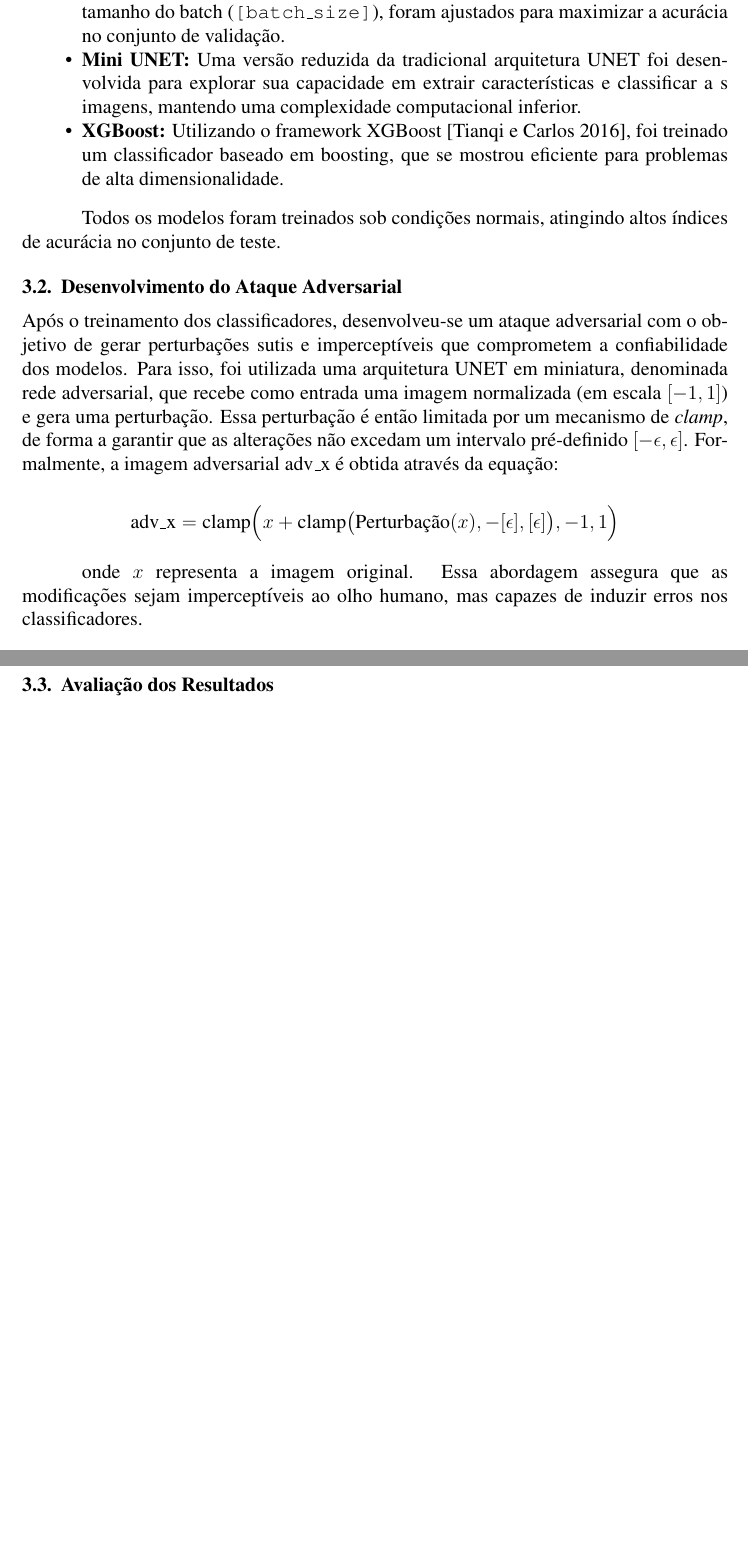
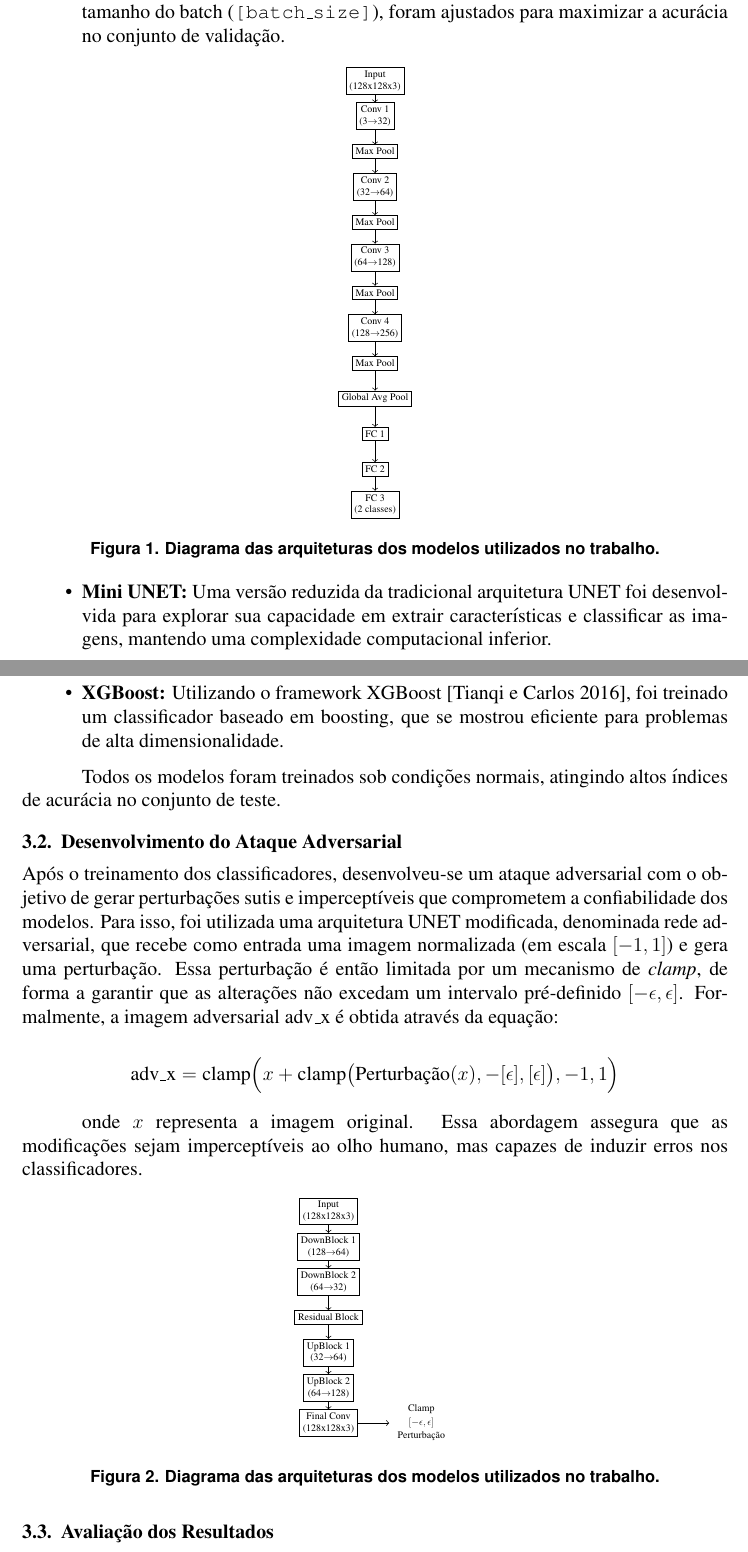
Before and after one commit to EduardoVeri/fool-the-model, a LaTeX document (docs/main.tex): two parts of pages 3 and 4 of 4 before the commit and two parts of pages 3 and 4 of 5 after it, joined at a grey line, cut so that both start at the same text, the shorter picture padded with empty space. Compiled offline with pdfLaTeX.

Commit message:
[FEAT] Add arch diagram

```diff
--- a/docs/main.tex
+++ b/docs/main.tex
@@ -25,6 +25,9 @@
 \usepackage{xcolor}
 \usepackage{float}
 \usepackage{amsmath}
+\usepackage{tikz}
+\usepackage{subfigure}
+\usepackage{float}
 
 % Definição de cores personalizadas
 \definecolor{mygreen}{rgb}{0,0.6,0}        % Para comentários
@@ -199,20 +202,47 @@ treinamento, validação e teste. A seguir, três modelos foram treinados para a
 classificação de imagens faciais:
 
 \begin{itemize}
-  \item \textbf{Rede Neural Convolucional (CNN):} Implementada em PyTorch, esta
-        arquitetura é composta por camadas convolucionais, seguidas por camadas de pooling,
-        normalização e camadas totalmente conectadas. Os hiperparâmetros, tais como taxa
-        de aprendizado (\texttt{[learning\_rate]}), número de épocas (\texttt{[epochs]}) e
-        tamanho do batch (\texttt{[batch\_size]}), foram ajustados para maximizar a acurácia
-        no conjunto de validação.
+  \item \textbf{Rede Neural Convolucional (CNN):} Implementada em PyTorch, esta arquitetura é composta por camadas convolucionais, seguidas por camadas de pooling, normalização e camadas totalmente conectadas. Os hiperparâmetros, tais como taxa de aprendizado (\texttt{[learning\_rate]}), número de épocas (\texttt{[epochs]}) e tamanho do batch (\texttt{[batch\_size]}), foram ajustados para maximizar a acurácia no conjunto de validação.
 
-  \item \textbf{Mini UNET:} Uma versão reduzida da tradicional arquitetura UNET foi
-        desenvolvida para explorar sua capacidade em extrair características e classificar a
-        s imagens, mantendo uma complexidade computacional inferior.
+        \begin{figure}[htbp]
+          \centering
 
-  \item \textbf{XGBoost:} Utilizando o framework XGBoost~\cite{Chen_2016}, foi treinado
-        um classificador baseado em boosting, que se mostrou eficiente para problemas de
-        alta dimensionalidade.
+          \begin{tikzpicture}[scale=0.5, transform shape, node distance=1.5cm, auto]
+            % Nodes for CNN
+            \node [draw, rectangle, align=center] (inputcnn) {Input\\(128x128x3)};
+            \node [draw, rectangle, align=center, below of=inputcnn] (conv1) {Conv 1\\(3$\to$32)};
+            \node [draw, rectangle, align=center, below of=conv1] (pool1) {Max Pool};
+            \node [draw, rectangle, align=center, below of=pool1] (conv2) {Conv 2\\(32$\to$64)};
+            \node [draw, rectangle, align=center, below of=conv2] (pool2) {Max Pool};
+            \node [draw, rectangle, align=center, below of=pool2] (conv3) {Conv 3\\(64$\to$128)};
+            \node [draw, rectangle, align=center, below of=conv3] (pool3) {Max Pool};
+            \node [draw, rectangle, align=center, below of=pool3] (conv4) {Conv 4\\(128$\to$256)};
+            \node [draw, rectangle, align=center, below of=conv4] (pool4) {Max Pool};
+            \node [draw, rectangle, align=center, below of=pool4] (global) {Global Avg Pool};
+            \node [draw, rectangle, align=center, below of=global] (fc1) {FC 1};
+            \node [draw, rectangle, align=center, below of=fc1] (fc2) {FC 2};
+            \node [draw, rectangle, align=center, below of=fc2] (fc3) {FC 3\\(2 classes)};
+
+            % Arrows for CNN
+            \draw [->] (inputcnn) -- (conv1);
+            \draw [->] (conv1) -- (pool1);
+            \draw [->] (pool1) -- (conv2);
+            \draw [->] (conv2) -- (pool2);
+            \draw [->] (pool2) -- (conv3);
+            \draw [->] (conv3) -- (pool3);
+            \draw [->] (pool3) -- (conv4);
+            \draw [->] (conv4) -- (pool4);
+            \draw [->] (pool4) -- (global);
+            \draw [->] (global) -- (fc1);
+            \draw [->] (fc1) -- (fc2);
+            \draw [->] (fc2) -- (fc3);
+          \end{tikzpicture}
+          \caption{Diagrama das arquiteturas dos modelos utilizados no trabalho.}
+        \end{figure}
+
+  \item \textbf{Mini UNET:} Uma versão reduzida da tradicional arquitetura UNET foi desenvolvida para explorar sua capacidade em extrair características e classificar as imagens, mantendo uma complexidade computacional inferior.
+
+  \item \textbf{XGBoost:} Utilizando o framework XGBoost~\cite{Chen_2016}, foi treinado um classificador baseado em boosting, que se mostrou eficiente para problemas de alta dimensionalidade.
 \end{itemize}
 
 Todos os modelos foram treinados sob condições normais, atingindo altos índices
@@ -222,8 +252,8 @@ de acurácia no conjunto de teste.
 
 Após o treinamento dos classificadores, desenvolveu-se um ataque adversarial
 com o objetivo de gerar perturbações sutis e imperceptíveis que comprometem a
-confiabilidade dos modelos. Para isso, foi utilizada uma arquitetura UNET em miniatura,
-denominada rede adversarial, que recebe como entrada uma imagem
+confiabilidade dos modelos. Para isso, foi utilizada uma arquitetura UNET
+modificada, denominada rede adversarial, que recebe como entrada uma imagem
 normalizada (em escala \([-1, 1]\)) e gera uma perturbação. Essa perturbação é
 então limitada por um mecanismo de \textit{clamp}, de forma a garantir que as
 alterações não excedam um intervalo pré-definido \([-\epsilon, \epsilon]\).
@@ -237,6 +267,39 @@ equação:
 onde \( x \) representa a imagem original. Essa abordagem assegura que as
 modificações sejam imperceptíveis ao olho humano, mas capazes de induzir erros
 nos classificadores.
+
+\begin{figure}[ht]
+  \centering
+  \begin{tikzpicture}[scale=0.5, transform shape, node distance=1.5cm, auto]
+    % Nodes for adversarial network
+    \node [draw, rectangle, align=center] (input) {Input\\(128x128x3)};
+    \node [draw, rectangle, align=center, below of=input] (down1) {DownBlock 1\\(128$\to$64)};
+    \node [draw, rectangle, align=center, below of=down1] (down2) {DownBlock 2\\(64$\to$32)};
+    \node [draw, rectangle, align=center, below of=down2] (bottleneck) {Residual Block};
+    \node [draw, rectangle, align=center, below of=bottleneck] (up1) {UpBlock 1\\(32$\to$64)};
+    \node [draw, rectangle, align=center, below of=up1] (up2) {UpBlock 2\\(64$\to$128)};
+    \node [draw, rectangle, align=center, below of=up2] (final) {Final Conv\\(128x128x3)};
+
+    % Arrows for adversarial network
+    \draw [->] (input) -- (down1);
+    \draw [->] (down1) -- (down2);
+    \draw [->] (down2) -- (bottleneck);
+    \draw [->] (bottleneck) -- (up1);
+    \draw [->] (up1) -- (up2);
+    \draw [->] (up2) -- (final);
+
+    % Perturbação: using a tabular to force safe line breaks
+    \node [right of=final, xshift=2.5cm, align=center] (clamp) {%
+      \begin{tabular}{c}
+        Clamp                  \\[2pt]
+        $[-\epsilon,\epsilon]$ \\[2pt]
+        Perturbação
+      \end{tabular}
+    };
+    \draw [->] (final) -- (clamp);
+  \end{tikzpicture}
+  \caption{Diagrama das arquiteturas dos modelos utilizados no trabalho.}
+\end{figure}
 
 \subsection{Avaliação dos Resultados}
 
```
